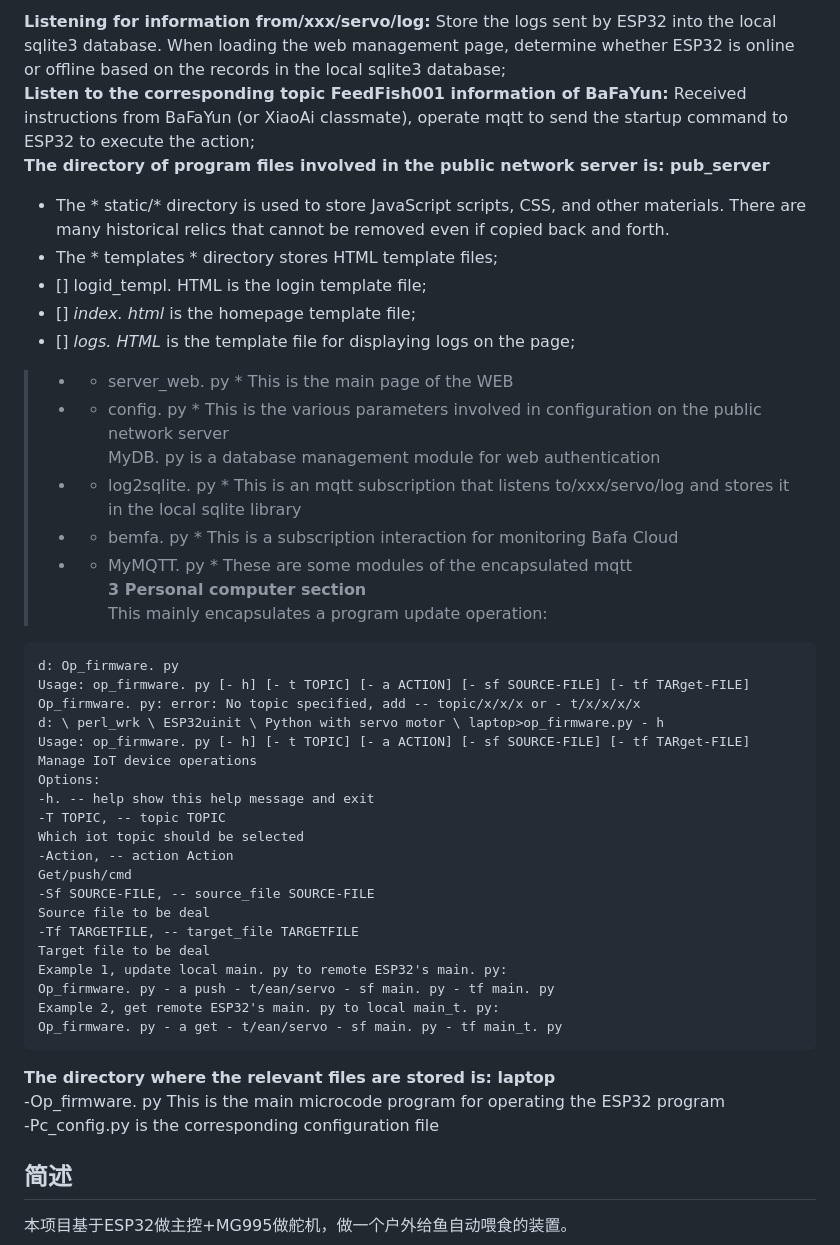
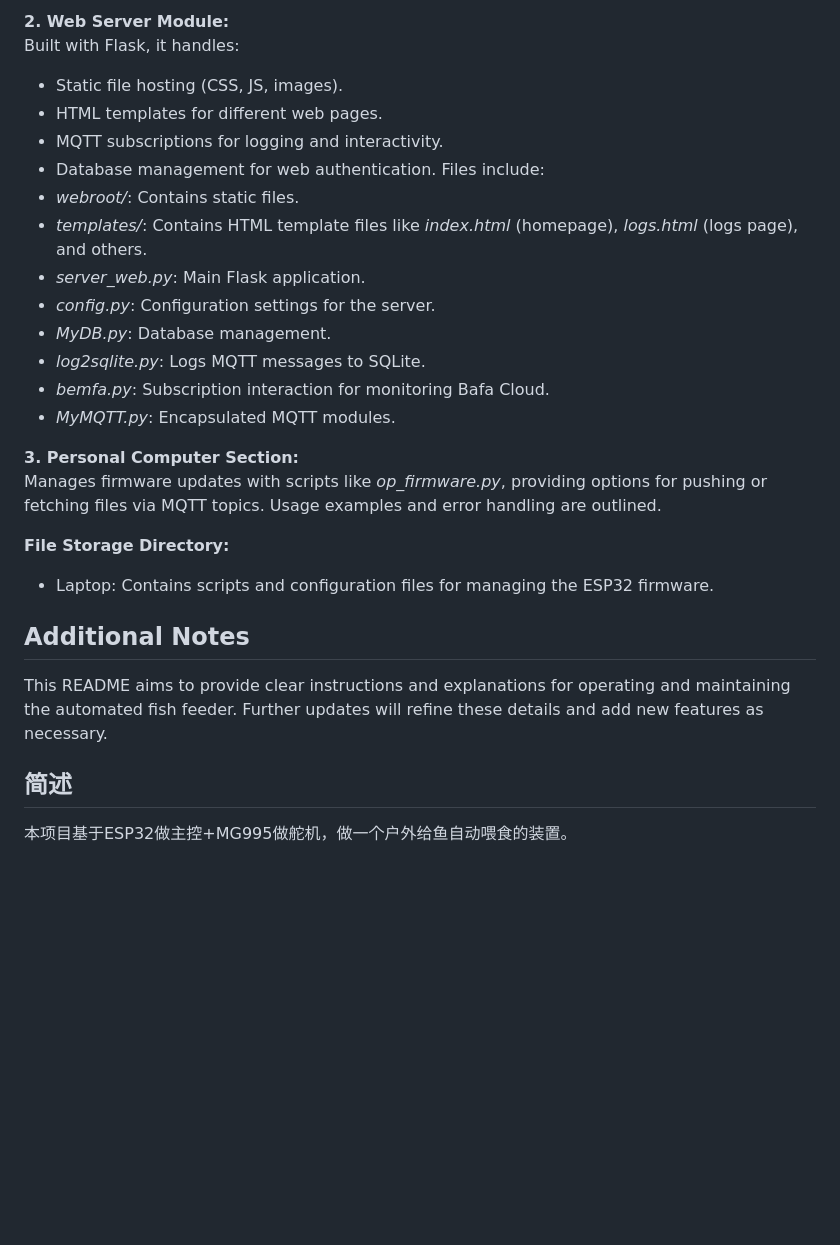
Before and after one commit to sunhanaix/FeedFish, a Markdown page: README.md, the part around one of its changes. Drawn GitHub-style; blank space fills up the shorter version.

````diff
--- a/README.md
+++ b/README.md
@@ -50,46 +16,28 @@ This part is deployed on a public network server (my own VPS, which is equipped
 
-**Listening for information from/xxx/servo/log:**  Store the logs sent by ESP32 into the local sqlite3 database. When loading the web management page, determine whether ESP32 is online or offline based on the records in the local sqlite3 database;
-**Listen to the corresponding topic FeedFish001 information of BaFaYun:**
-Received instructions from BaFaYun (or XiaoAi classmate), operate mqtt to send the startup command to ESP32 to execute the action;
-**The directory of program files involved in the public network server is: pub_server**
-- The * static/* directory is used to store JavaScript scripts, CSS, and other materials. There are many historical relics that cannot be removed even if copied back and forth.
-- The * templates * directory stores HTML template files;
-- [] logid_templ. HTML is the login template file;
-- [] *index. html*  is the homepage template file;
-- [] *logs. HTML* is the template file for displaying logs on the page;
->- * server_web. py * This is the main page of the WEB
->- * config. py * This is the various parameters involved in configuration on the public network server
->MyDB. py is a database management module for web authentication
->- * log2sqlite. py * This is an mqtt subscription that listens to/xxx/servo/log and stores it in the local sqlite library
->- * bemfa. py * This is a subscription interaction for monitoring Bafa Cloud
->- * MyMQTT. py * These are some modules of the encapsulated mqtt
-**3 Personal computer section**
-This mainly encapsulates a program update operation:
-```
-d: Op_firmware. py
-Usage: op_firmware. py [- h] [- t TOPIC] [- a ACTION] [- sf SOURCE-FILE] [- tf TARget-FILE]
-Op_firmware. py: error: No topic specified, add -- topic/x/x/x or - t/x/x/x/x
-d: \ perl_wrk \ ESP32uinit \ Python with servo motor \ laptop>op_firmware.py - h
-Usage: op_firmware. py [- h] [- t TOPIC] [- a ACTION] [- sf SOURCE-FILE] [- tf TARget-FILE]
-Manage IoT device operations
-Options:
--h. -- help show this help message and exit
--T TOPIC, -- topic TOPIC
-Which iot topic should be selected
--Action, -- action Action
-Get/push/cmd
--Sf SOURCE-FILE, -- source_file SOURCE-FILE
-Source file to be deal
--Tf TARGETFILE, -- target_file TARGETFILE
-Target file to be deal
-Example 1, update local main. py to remote ESP32's main. py:
-Op_firmware. py - a push - t/ean/servo - sf main. py - tf main. py
-Example 2, get remote ESP32's main. py to local main_t. py:
-Op_firmware. py - a get - t/ean/servo - sf main. py - tf main_t. py
-```
-**The directory where the relevant files are stored is: laptop**
--Op_firmware. py This is the main microcode program for operating the ESP32 program
--Pc_config.py is the corresponding configuration file
+**2. Web Server Module:**
+Built with Flask, it handles:
+  - Static file hosting (CSS, JS, images).
+  - HTML templates for different web pages.
+  - MQTT subscriptions for logging and interactivity.
+  - Database management for web authentication.
+Files include:
+  - *webroot/*: Contains static files.
+  - *templates/*: Contains HTML template files like *index.html* (homepage), *logs.html* (logs page), and others.
+  - *server_web.py*: Main Flask application.
+  - *config.py*: Configuration settings for the server.
+  - *MyDB.py*: Database management.
+  - *log2sqlite.py*: Logs MQTT messages to SQLite.
+  - *bemfa.py*: Subscription interaction for monitoring Bafa Cloud.
+  - *MyMQTT.py*: Encapsulated MQTT modules.
+
+**3. Personal Computer Section:**
+Manages firmware updates with scripts like *op_firmware.py*, providing options for pushing or fetching files via MQTT topics. Usage examples and error handling are outlined.
+
+**File Storage Directory:**
+- Laptop: Contains scripts and configuration files for managing the ESP32 firmware.
+
+## Additional Notes
+This README aims to provide clear instructions and explanations for operating and maintaining the automated fish feeder. Further updates will refine these details and add new features as necessary.
 
 
 ## 简述
````
Also changed, not shown: other parts of README.md (+12 -46 lines).
